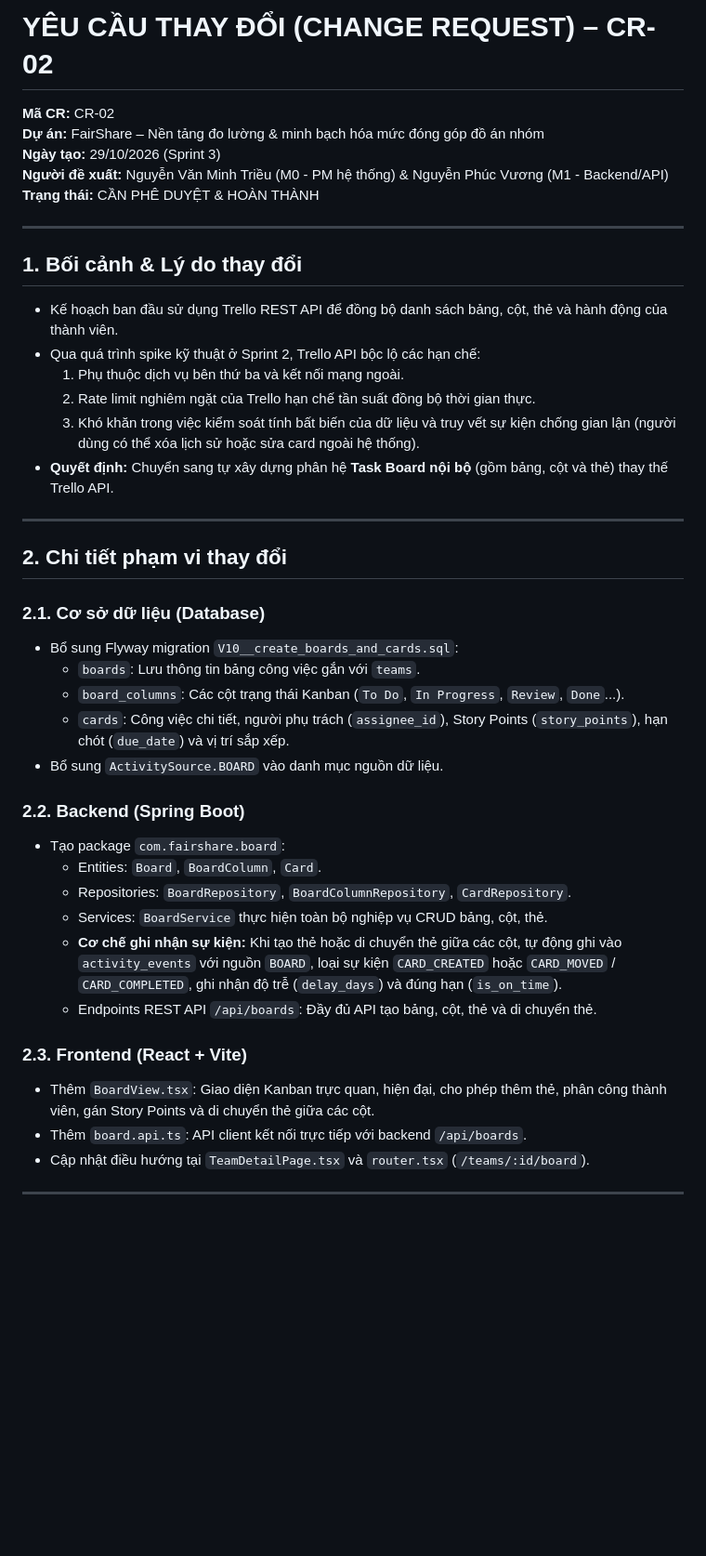
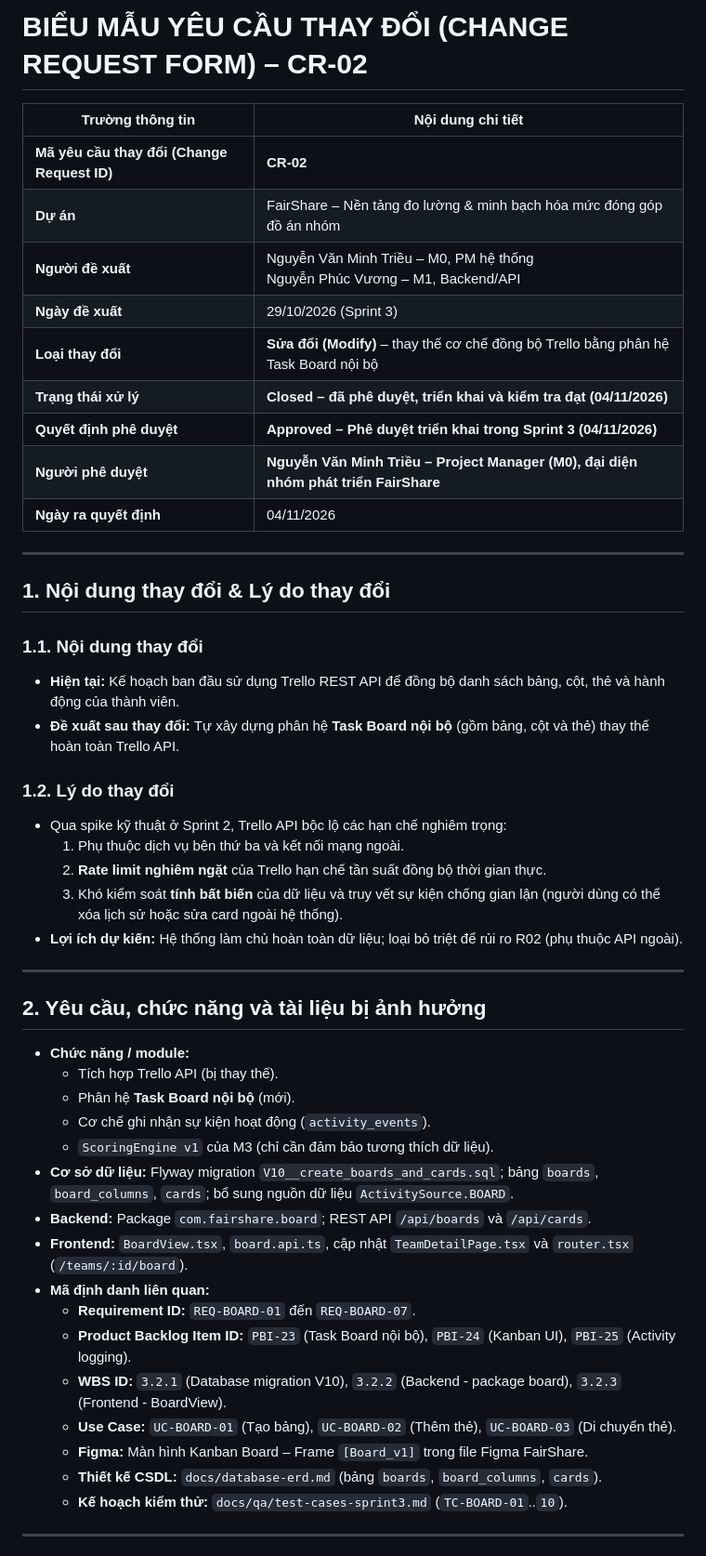
Before and after one commit to rtmiue20/fairshare, a Markdown page: docs/CR02-Internal-Board-Module.md, the part around one of its changes. Shown at 93% size. Drawn GitHub-style; blank space fills up the shorter version.

Commit message:
docs: cap nhat toan van bieu mau yeu cau thay doi CR-02

```diff
--- a/docs/CR02-Internal-Board-Module.md
+++ b/docs/CR02-Internal-Board-Module.md
@@ -1,44 +1,52 @@
-# YÊU CẦU THAY ĐỔI (CHANGE REQUEST) – CR-02
+# BIỂU MẪU YÊU CẦU THAY ĐỔI (CHANGE REQUEST FORM) – CR-02
 
-**Mã CR:** CR-02
-**Dự án:** FairShare – Nền tảng đo lường & minh bạch hóa mức đóng góp đồ án nhóm
-**Ngày tạo:** 29/10/2026 (Sprint 3)
-**Người đề xuất:** Nguyễn Văn Minh Triều (M0 - PM hệ thống) & Nguyễn Phúc Vương (M1 - Backend/API)
-**Trạng thái:** CẦN PHÊ DUYỆT & HOÀN THÀNH
+| Trường thông tin | Nội dung chi tiết |
+|---|---|
+| **Mã yêu cầu thay đổi (Change Request ID)** | **CR-02** |
+| **Dự án** | FairShare – Nền tảng đo lường & minh bạch hóa mức đóng góp đồ án nhóm |
+| **Người đề xuất** | Nguyễn Văn Minh Triều – M0, PM hệ thống<br>Nguyễn Phúc Vương – M1, Backend/API |
+| **Ngày đề xuất** | 29/10/2026 (Sprint 3) |
+| **Loại thay đổi** | **Sửa đổi (Modify)** – thay thế cơ chế đồng bộ Trello bằng phân hệ Task Board nội bộ |
+| **Trạng thái xử lý** | **Closed – đã phê duyệt, triển khai và kiểm tra đạt (04/11/2026)** |
+| **Quyết định phê duyệt** | **Approved – Phê duyệt triển khai trong Sprint 3 (04/11/2026)** |
+| **Người phê duyệt** | **Nguyễn Văn Minh Triều – Project Manager (M0), đại diện nhóm phát triển FairShare** |
+| **Ngày ra quyết định** | 04/11/2026 |
 
 ---
 
-## 1. Bối cảnh & Lý do thay đổi
-- Kế hoạch ban đầu sử dụng Trello REST API để đồng bộ danh sách bảng, cột, thẻ và hành động của thành viên.
-- Qua quá trình spike kỹ thuật ở Sprint 2, Trello API bộc lộ các hạn chế:
+## 1. Nội dung thay đổi & Lý do thay đổi
+
+### 1.1. Nội dung thay đổi
+* **Hiện tại:** Kế hoạch ban đầu sử dụng Trello REST API để đồng bộ danh sách bảng, cột, thẻ và hành động của thành viên.
+* **Đề xuất sau thay đổi:** Tự xây dựng phân hệ **Task Board nội bộ** (gồm bảng, cột và thẻ) thay thế hoàn toàn Trello API.
+
+### 1.2. Lý do thay đổi
+* Qua spike kỹ thuật ở Sprint 2, Trello API bộc lộ các hạn chế nghiêm trọng:
   1. Phụ thuộc dịch vụ bên thứ ba và kết nối mạng ngoài.
-  2. Rate limit nghiêm ngặt của Trello hạn chế tần suất đồng bộ thời gian thực.
-  3. Khó khăn trong việc kiểm soát tính bất biến của dữ liệu và truy vết sự kiện chống gian lận (người dùng có thể xóa lịch sử hoặc sửa card ngoài hệ thống).
-- **Quyết định:** Chuyển sang tự xây dựng phân hệ **Task Board nội bộ** (gồm bảng, cột và thẻ) thay thế Trello API.
+  2. **Rate limit nghiêm ngặt** của Trello hạn chế tần suất đồng bộ thời gian thực.
+  3. Khó kiểm soát **tính bất biến** của dữ liệu và truy vết sự kiện chống gian lận (người dùng có thể xóa lịch sử hoặc sửa card ngoài hệ thống).
+* **Lợi ích dự kiến:** Hệ thống làm chủ hoàn toàn dữ liệu; loại bỏ triệt để rủi ro R02 (phụ thuộc API ngoài).
 
 ---
 
-## 2. Chi tiết phạm vi thay đổi
+## 2. Yêu cầu, chức năng và tài liệu bị ảnh hưởng
 
-### 2.1. Cơ sở dữ liệu (Database)
-- Bổ sung Flyway migration `V10__create_boards_and_cards.sql`:
-  - `boards`: Lưu thông tin bảng công việc gắn với `teams`.
-  - `board_columns`: Các cột trạng thái Kanban (`To Do`, `In Progress`, `Review`, `Done`...).
-  - `cards`: Công việc chi tiết, người phụ trách (`assignee_id`), Story Points (`story_points`), hạn chót (`due_date`) và vị trí sắp xếp.
-- Bổ sung `ActivitySource.BOARD` vào danh mục nguồn dữ liệu.
-
-### 2.2. Backend (Spring Boot)
-- Tạo package `com.fairshare.board`:
-  - Entities: `Board`, `BoardColumn`, `Card`.
-  - Repositories: `BoardRepository`, `BoardColumnRepository`, `CardRepository`.
-  - Services: `BoardService` thực hiện toàn bộ nghiệp vụ CRUD bảng, cột, thẻ.
-  - **Cơ chế ghi nhận sự kiện:** Khi tạo thẻ hoặc di chuyển thẻ giữa các cột, tự động ghi vào `activity_events` với nguồn `BOARD`, loại sự kiện `CARD_CREATED` hoặc `CARD_MOVED` / `CARD_COMPLETED`, ghi nhận độ trễ (`delay_days`) và đúng hạn (`is_on_time`).
-  - Endpoints REST API `/api/boards`: Đầy đủ API tạo bảng, cột, thẻ và di chuyển thẻ.
-
-### 2.3. Frontend (React + Vite)
-- Thêm `BoardView.tsx`: Giao diện Kanban trực quan, hiện đại, cho phép thêm thẻ, phân công thành viên, gán Story Points và di chuyển thẻ giữa các cột.
-- Thêm `board.api.ts`: API client kết nối trực tiếp với backend `/api/boards`.
-- Cập nhật điều hướng tại `TeamDetailPage.tsx` và `router.tsx` (`/teams/:id/board`).
+* **Chức năng / module:**
+  * Tích hợp Trello API (bị thay thế).
+  * Phân hệ **Task Board nội bộ** (mới).
+  * Cơ chế ghi nhận sự kiện hoạt động (`activity_events`).
+  * `ScoringEngine v1` của M3 (chỉ cần đảm bảo tương thích dữ liệu).
+* **Cơ sở dữ liệu:** Flyway migration `V10__create_boards_and_cards.sql`; bảng `boards`, `board_columns`, `cards`; bổ sung nguồn dữ liệu `ActivitySource.BOARD`.
+* **Backend:** Package `com.fairshare.board`; REST API `/api/boards` và `/api/cards`.
+* **Frontend:** `BoardView.tsx`, `board.api.ts`, cập nhật `TeamDetailPage.tsx` và `router.tsx` (`/teams/:id/board`).
+* **Mã định danh liên quan:**
+  * **Requirement ID:** `REQ-BOARD-01` đến `REQ-BOARD-07`.
+  * **Product Backlog Item ID:** `PBI-23` (Task Board nội bộ), `PBI-24` (Kanban UI), `PBI-25` (Activity logging).
+  * **WBS ID:** `3.2.1` (Database migration V10), `3.2.2` (Backend - package board), `3.2.3` (Frontend - BoardView).
+  * **Use Case:** `UC-BOARD-01` (Tạo bảng), `UC-BOARD-02` (Thêm thẻ), `UC-BOARD-03` (Di chuyển thẻ).
+  * **Figma:** Màn hình Kanban Board – Frame `[Board_v1]` trong file Figma FairShare.
+  * **Thiết kế CSDL:** `docs/database-erd.md` (bảng `boards`, `board_columns`, `cards`).
+  * **Kế hoạch kiểm thử:** `docs/qa/test-cases-sprint3.md` (`TC-BOARD-01`..`10`).
 
 ---
 
```
Also changed, not shown: other parts of docs/CR02-Internal-Board-Module.md (+63 -4 lines).
